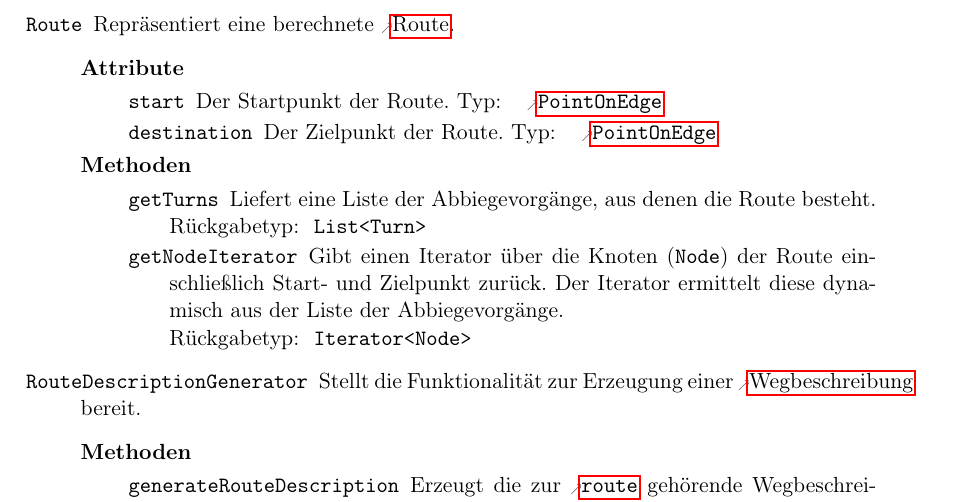
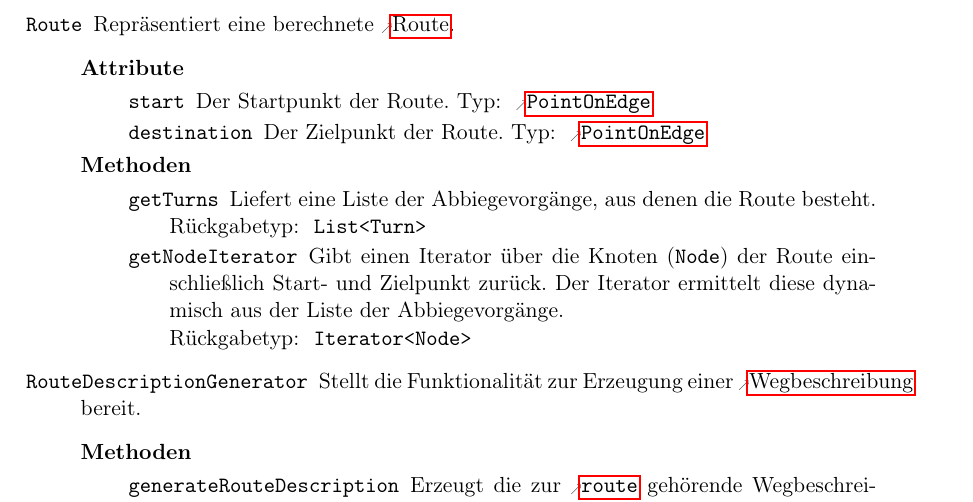
Before and after one commit to routeKIT/routeKIT, a LaTeX document (entwurf/entwurf.tex): part of page 9 of 20, cut so that both start at the same text. Compiled offline with pdfLaTeX.

Commit message:
Entwurf: Fix build errors

```diff
--- a/entwurf/entwurf.tex
+++ b/entwurf/entwurf.tex
@@ -836,8 +836,8 @@ Um die Routenberechnung zu beschleunigen, wird pro \gls{profil} und \gls{karte}
   \class{Route}
         {Repräsentiert eine berechnete \gls{route}.}
         {
-          \attr{start}{\refclass{PointOnEdge}}{Der Startpunkt der Route.}
-          \attr{destination}{\refclass{PointOnEdge}}{Der Zielpunkt der Route.}
+          \attr{start}{PointOnEdge}{Der Startpunkt der Route.}
+          \attr{destination}{PointOnEdge}{Der Zielpunkt der Route.}
         }
         {
           \method{getTurns}[List<Turn>]
```
